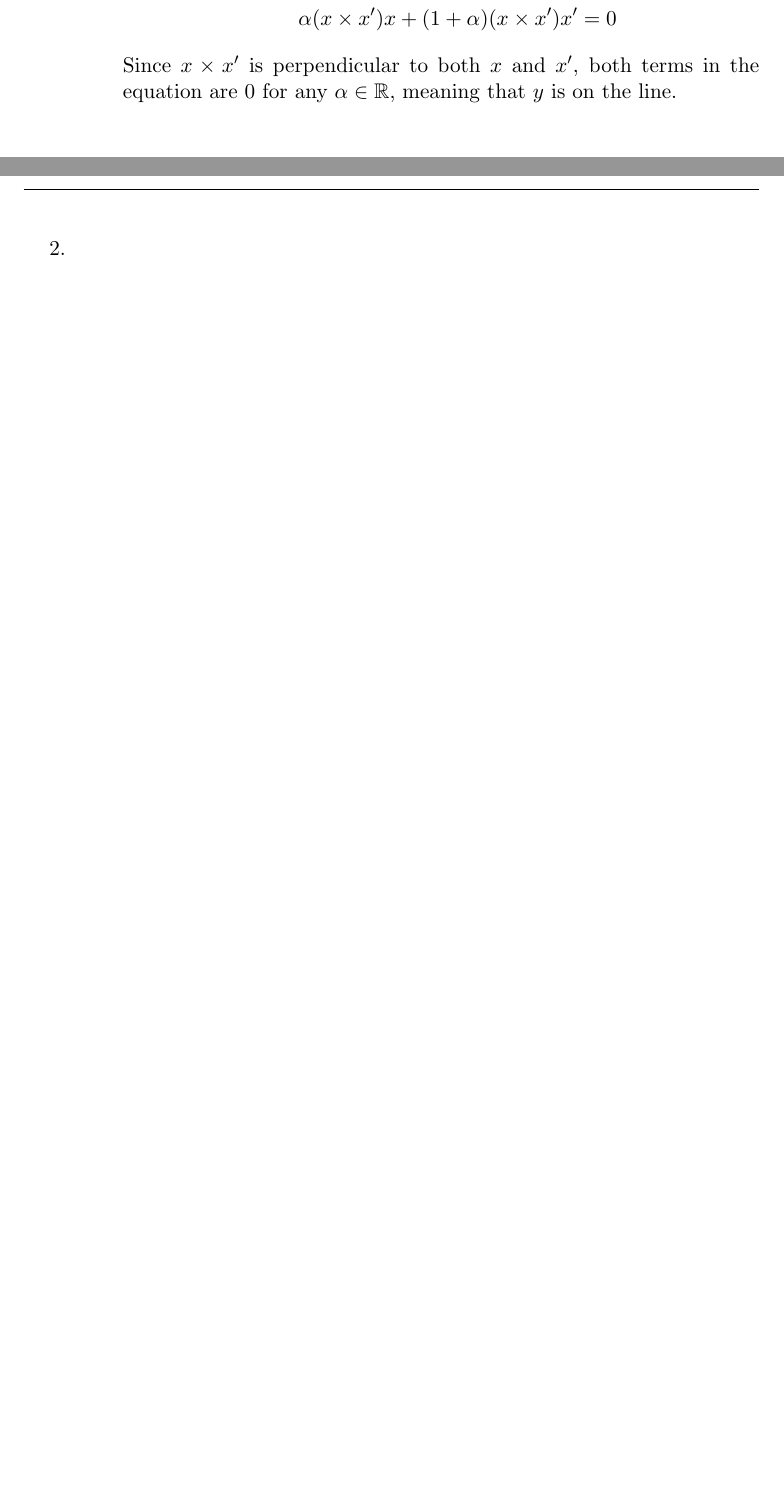
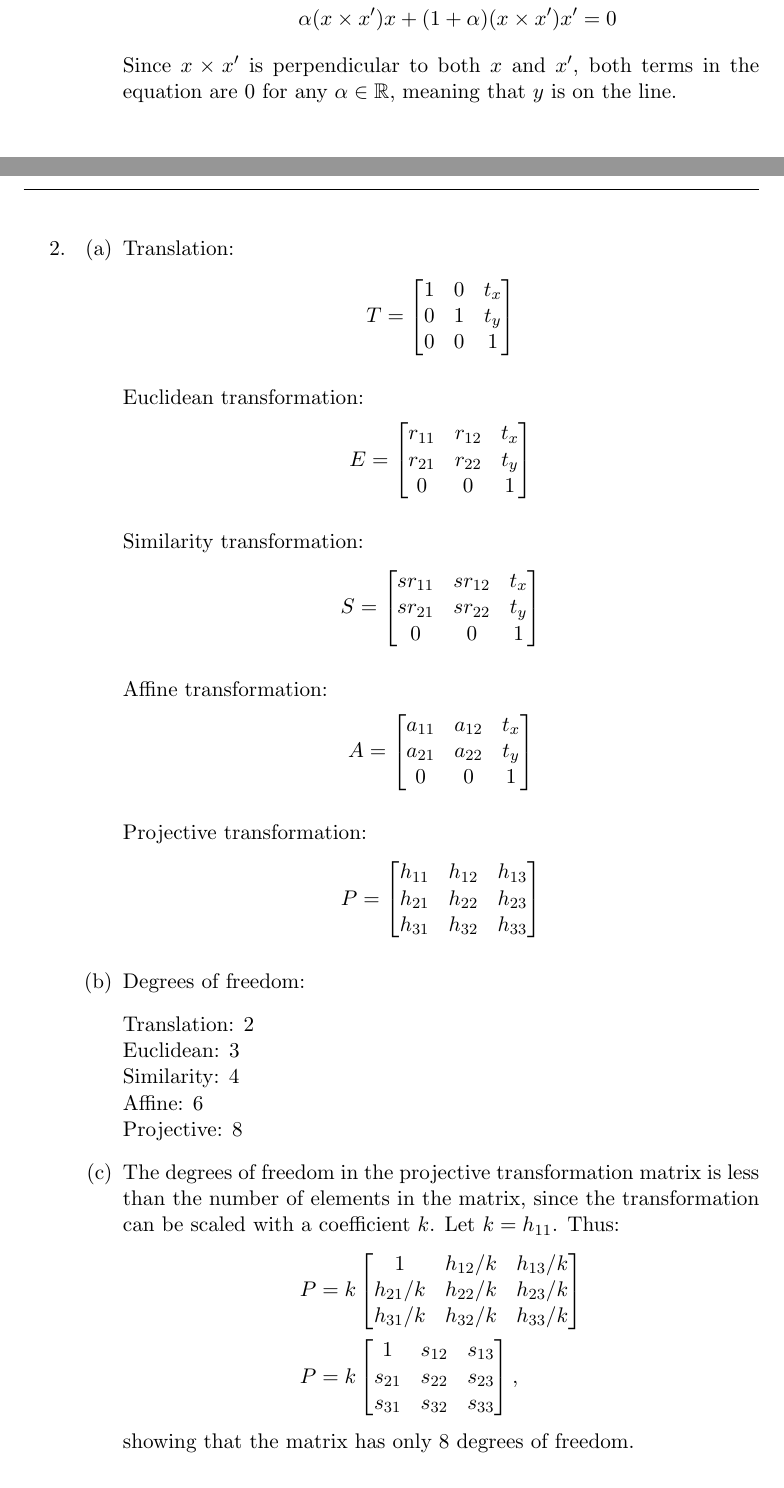
Before and after one commit to AleksiKaa/computervision, a LaTeX thesis (ex1/ex1.tex): two parts of pages 2 and 3 of 4, joined at a grey line, cut so that both start at the same text. Compiled offline with pdfLaTeX.

Commit message:
finish 2

```diff
--- a/ex1/ex1.tex
+++ b/ex1/ex1.tex
@@ -77,6 +77,80 @@
 
       \item
 
+            \begin{enumerate}
+
+                  \item Translation:
+                        \begin{align*}
+                              T = \begin{bmatrix}
+                                        1 & 0 & t_x \\
+                                        0 & 1 & t_y \\
+                                        0 & 0 & 1
+                                  \end{bmatrix}
+                        \end{align*}
+
+                        Euclidean transformation:
+                        \begin{align*}
+                              E = \begin{bmatrix}
+                                        r_{11} & r_{12} & t_x \\
+                                        r_{21} & r_{22} & t_y \\
+                                        0      & 0      & 1
+                                  \end{bmatrix}
+                        \end{align*}
+
+                        Similarity transformation:
+                        \begin{align*}
+                              S = \begin{bmatrix}
+                                        sr_{11} & sr_{12} & t_x \\
+                                        sr_{21} & sr_{22} & t_y \\
+                                        0       & 0       & 1
+                                  \end{bmatrix}
+                        \end{align*}
+
+                        Affine transformation:
+                        \begin{align*}
+                              A = \begin{bmatrix}
+                                        a_{11} & a_{12} & t_x \\
+                                        a_{21} & a_{22} & t_y \\
+                                        0      & 0      & 1
+                                  \end{bmatrix}
+                        \end{align*}
+
+                        Projective transformation:
+                        \begin{align*}
+                              P = \begin{bmatrix}
+                                        h_{11} & h_{12} & h_{13} \\
+                                        h_{21} & h_{22} & h_{23} \\
+                                        h_{31} & h_{32} & h_{33}
+                                  \end{bmatrix}
+                        \end{align*}
+
+                  \item Degrees of freedom:
+
+                        Translation: 2 \\
+                        Euclidean: 3 \\
+                        Similarity: 4 \\
+                        Affine: 6 \\
+                        Projective: 8
+
+                  \item The degrees of freedom in the projective transformation matrix is less than the number of
+                        elements in the matrix, since the transformation can be scaled with a coefficient $k$. Let
+                        $k = h_{11}$. Thus:
+                        \begin{align*}
+                              P & = k \begin{bmatrix}
+                                            1        & h_{12}/k & h_{13}/k \\
+                                            h_{21}/k & h_{22}/k & h_{23}/k \\
+                                            h_{31}/k & h_{32}/k & h_{33}/k
+                                      \end{bmatrix} \\
+                              P & = k \begin{bmatrix}
+                                            1      & s_{12} & s_{13} \\
+                                            s_{21} & s_{22} & s_{23} \\
+                                            s_{31} & s_{32} & s_{33}
+                                      \end{bmatrix},
+                        \end{align*}
+                        showing that the matrix has only 8 degrees of freedom.
+            \end{enumerate}
+
+
             \newpage
 
       \item
```
Also changed, not shown: ex1/ex1.tex (4 more changed lines).
